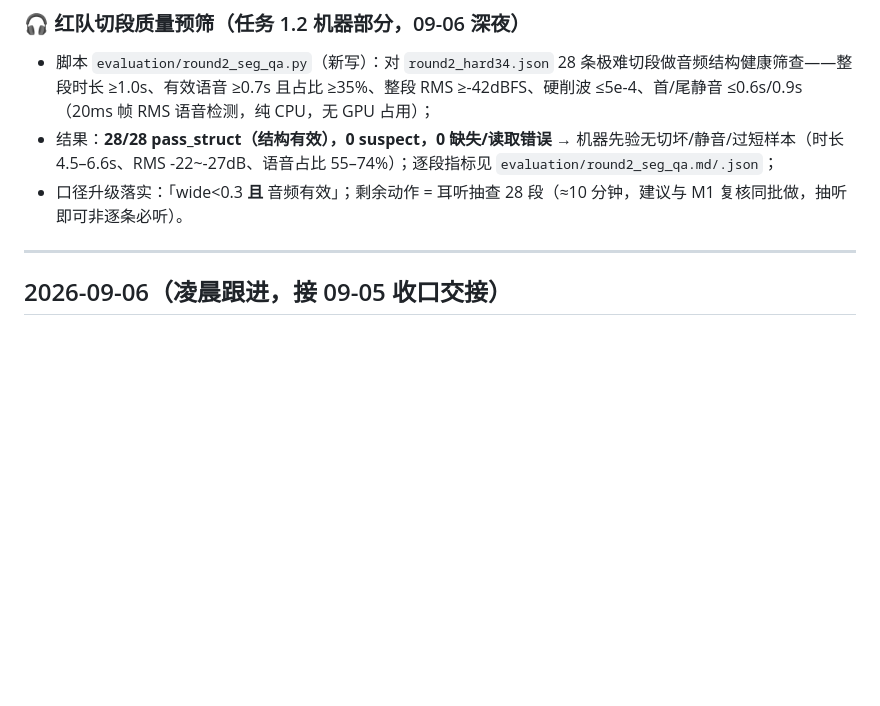
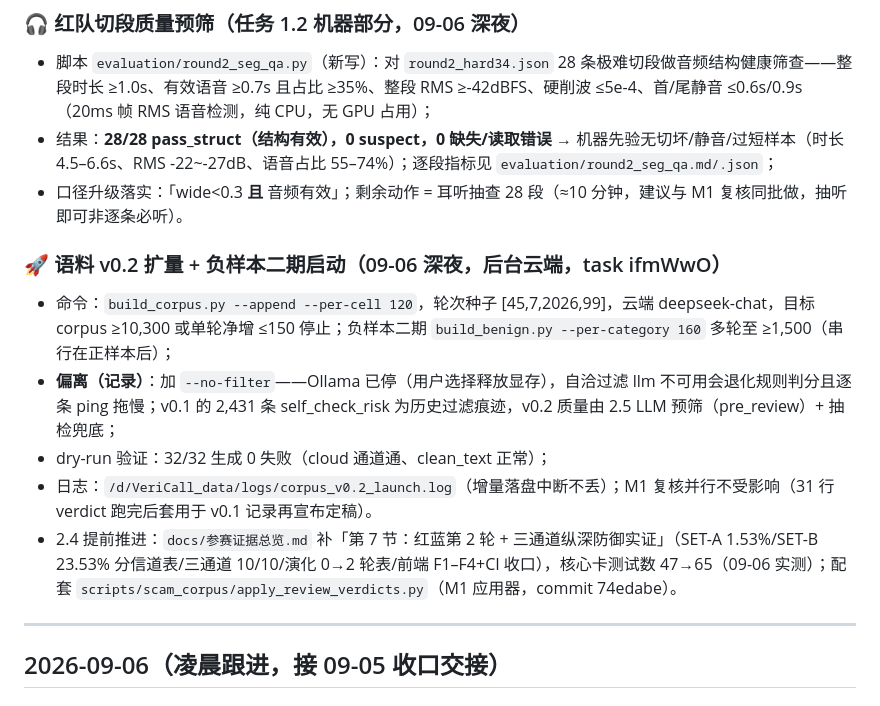
Before and after one commit to Liiiyonx/vericall, a Markdown page: docs/开发进度存档.md, the part around the change. GitHub-like rendering; blank space fills up the shorter version.

```diff
--- a/docs/开发进度存档.md
+++ b/docs/开发进度存档.md
@@ -259,6 +259,14 @@
 - 结果：**28/28 pass_struct（结构有效），0 suspect，0 缺失/读取错误** → 机器先验无切坏/静音/过短样本（时长 4.5–6.6s、RMS -22~-27dB、语音占比 55–74%）；逐段指标见 `evaluation/round2_seg_qa.md/.json`；
 - 口径升级落实：「wide<0.3 **且** 音频有效」；剩余动作 = 耳听抽查 28 段（≈10 分钟，建议与 M1 复核同批做，抽听即可非逐条必听）。
 
+### 🚀 语料 v0.2 扩量 + 负样本二期启动（09-06 深夜，后台云端，task ifmWwO）
+
+- 命令：`build_corpus.py --append --per-cell 120`，轮次种子 [45,7,2026,99]，云端 deepseek-chat，目标 corpus ≥10,300 或单轮净增 ≤150 停止；负样本二期 `build_benign.py --per-category 160` 多轮至 ≥1,500（串行在正样本后）；
+- **偏离（记录）**：加 `--no-filter`——Ollama 已停（用户选择释放显存），自洽过滤 llm 不可用会退化规则判分且逐条 ping 拖慢；v0.1 的 2,431 条 self_check_risk 为历史过滤痕迹，v0.2 质量由 2.5 LLM 预筛（pre_review）+ 抽检兜底；
+- dry-run 验证：32/32 生成 0 失败（cloud 通道通、clean_text 正常）；
+- 日志：`/d/VeriCall_data/logs/corpus_v0.2_launch.log`（增量落盘中断不丢）；M1 复核并行不受影响（31 行 verdict 跑完后套用于 v0.1 记录再宣布定稿）。
+- 2.4 提前推进：`docs/参赛证据总览.md` 补「第 7 节：红蓝第 2 轮 + 三通道纵深防御实证」（SET-A 1.53%/SET-B 23.53% 分信道表/三通道 10/10/演化 0→2 轮表/前端 F1–F4+CI 收口），核心卡测试数 47→65（09-06 实测）；配套 `scripts/scam_corpus/apply_review_verdicts.py`（M1 应用器，commit 74edabe）。
+
 ---
 
 ## 2026-09-06（凌晨跟进，接 09-05 收口交接）
```
Also changed, not shown: docs/参赛证据总览.md (+43 -2 lines).
